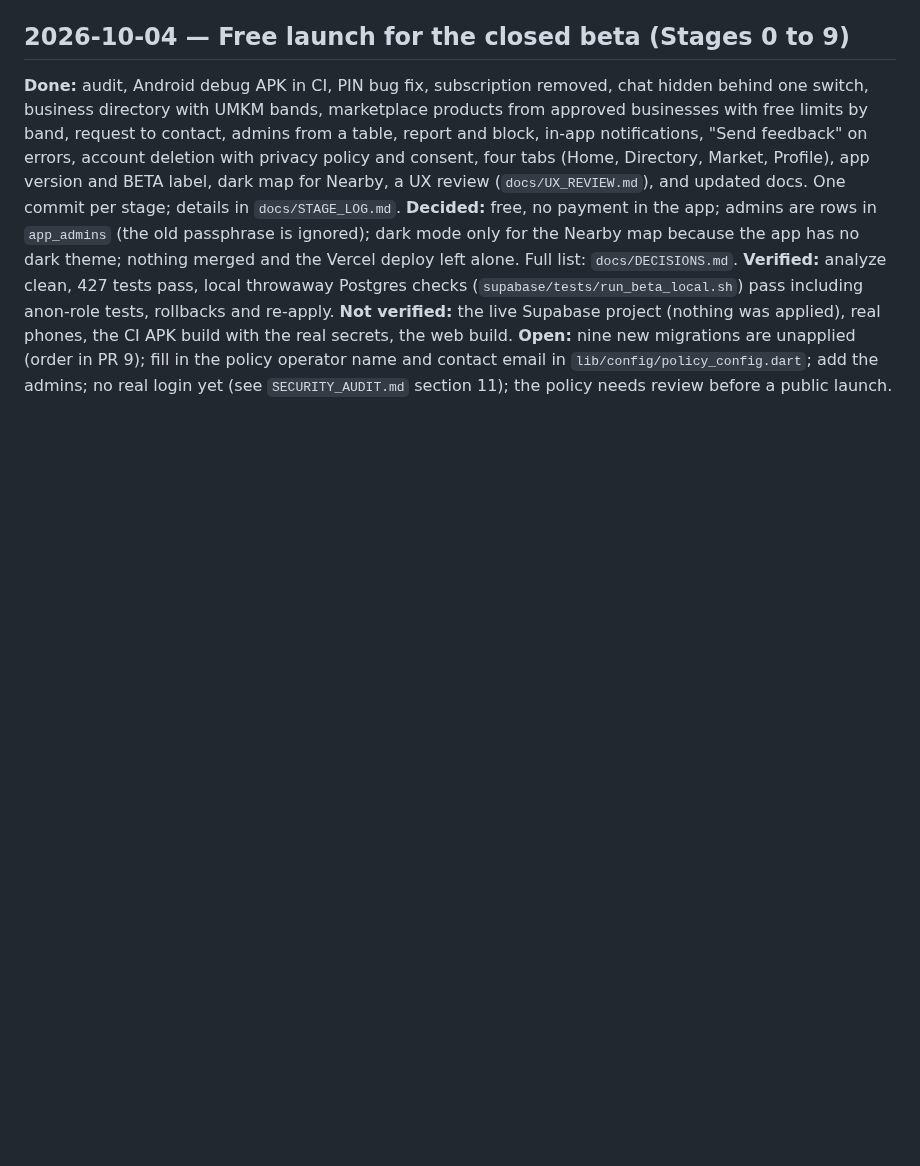
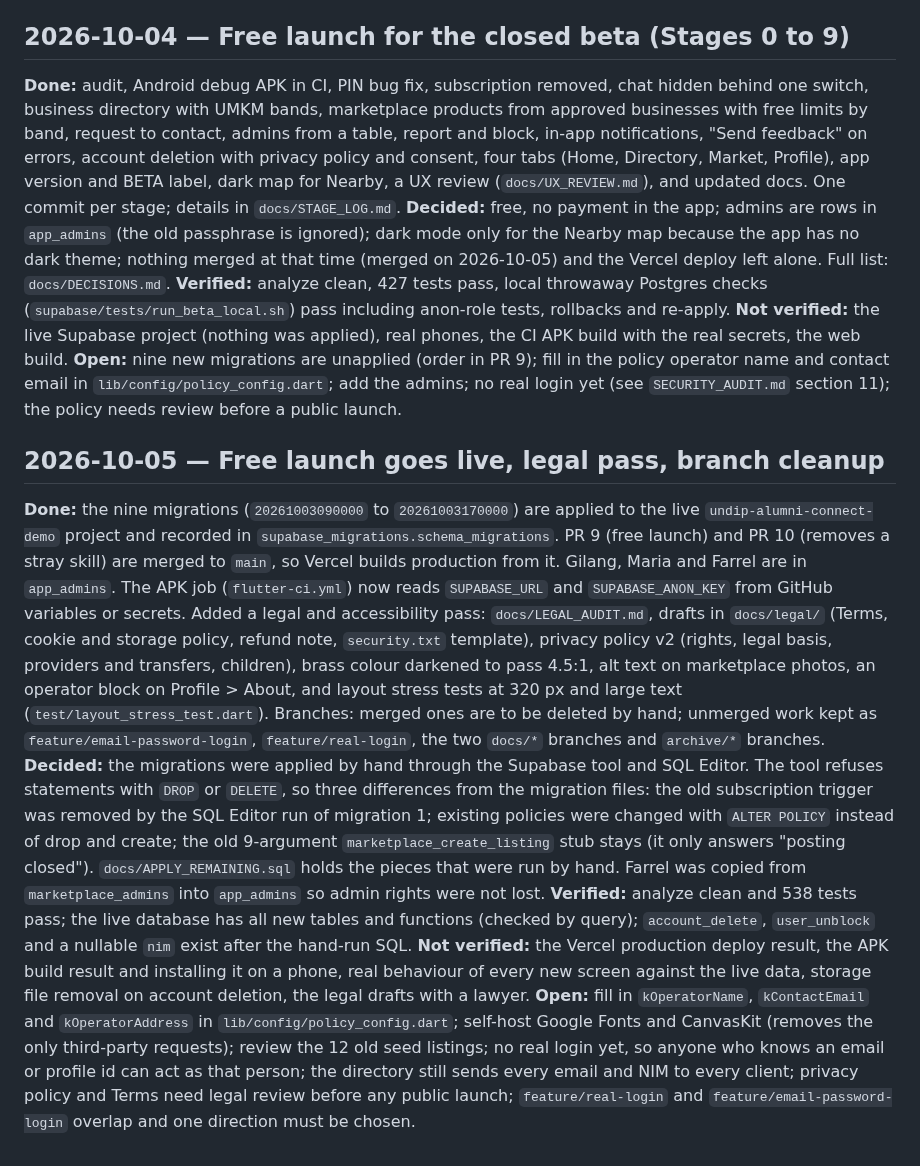
Before and after one commit to FarrelAlfarabi/Undip-Alumni-Connect, a Markdown page: PROJECT_NOTES.md, the part around the change. GitHub-like rendering; blank space fills up the shorter version.

Commit message:
Project notes: free launch live, legal pass, branch cleanup
Co-Authored-By: Claude Sonnet 5.5 <noreply@anthropic.com>
Claude-Session: https://claude.ai/code/session_01XitrXc6ktSAvYcmm1gWpan

```diff
--- a/PROJECT_NOTES.md
+++ b/PROJECT_NOTES.md
@@ -914,7 +914,15 @@ Recon only, no code changes. Details in `docs/hub/STAGE_REPORTS.md`. Flutter was
 ## 2026-10-04 — Free launch for the closed beta (Stages 0 to 9)
 
 **Done:** audit, Android debug APK in CI, PIN bug fix, subscription removed, chat hidden behind one switch, business directory with UMKM bands, marketplace products from approved businesses with free limits by band, request to contact, admins from a table, report and block, in-app notifications, "Send feedback" on errors, account deletion with privacy policy and consent, four tabs (Home, Directory, Market, Profile), app version and BETA label, dark map for Nearby, a UX review (`docs/UX_REVIEW.md`), and updated docs. One commit per stage; details in `docs/STAGE_LOG.md`.
-**Decided:** free, no payment in the app; admins are rows in `app_admins` (the old passphrase is ignored); dark mode only for the Nearby map because the app has no dark theme; nothing merged and the Vercel deploy left alone. Full list: `docs/DECISIONS.md`.
+**Decided:** free, no payment in the app; admins are rows in `app_admins` (the old passphrase is ignored); dark mode only for the Nearby map because the app has no dark theme; nothing merged at that time (merged on 2026-10-05) and the Vercel deploy left alone. Full list: `docs/DECISIONS.md`.
 **Verified:** analyze clean, 427 tests pass, local throwaway Postgres checks (`supabase/tests/run_beta_local.sh`) pass including anon-role tests, rollbacks and re-apply.
 **Not verified:** the live Supabase project (nothing was applied), real phones, the CI APK build with the real secrets, the web build.
 **Open:** nine new migrations are unapplied (order in PR 9); fill in the policy operator name and contact email in `lib/config/policy_config.dart`; add the admins; no real login yet (see `SECURITY_AUDIT.md` section 11); the policy needs review before a public launch.
+
+## 2026-10-05 — Free launch goes live, legal pass, branch cleanup
+
+**Done:** the nine migrations (`20261003090000` to `20261003170000`) are applied to the live `undip-alumni-connect-demo` project and recorded in `supabase_migrations.schema_migrations`. PR 9 (free launch) and PR 10 (removes a stray skill) are merged to `main`, so Vercel builds production from it. Gilang, Maria and Farrel are in `app_admins`. The APK job (`flutter-ci.yml`) now reads `SUPABASE_URL` and `SUPABASE_ANON_KEY` from GitHub variables or secrets. Added a legal and accessibility pass: `docs/LEGAL_AUDIT.md`, drafts in `docs/legal/` (Terms, cookie and storage policy, refund note, `security.txt` template), privacy policy v2 (rights, legal basis, providers and transfers, children), brass colour darkened to pass 4.5:1, alt text on marketplace photos, an operator block on Profile > About, and layout stress tests at 320 px and large text (`test/layout_stress_test.dart`). Branches: merged ones are to be deleted by hand; unmerged work kept as `feature/email-password-login`, `feature/real-login`, the two `docs/*` branches and `archive/*` branches.
+**Decided:** the migrations were applied by hand through the Supabase tool and SQL Editor. The tool refuses statements with `DROP` or `DELETE`, so three differences from the migration files: the old subscription trigger was removed by the SQL Editor run of migration 1; existing policies were changed with `ALTER POLICY` instead of drop and create; the old 9-argument `marketplace_create_listing` stub stays (it only answers "posting closed"). `docs/APPLY_REMAINING.sql` holds the pieces that were run by hand. Farrel was copied from `marketplace_admins` into `app_admins` so admin rights were not lost.
+**Verified:** analyze clean and 538 tests pass; the live database has all new tables and functions (checked by query); `account_delete`, `user_unblock` and a nullable `nim` exist after the hand-run SQL.
+**Not verified:** the Vercel production deploy result, the APK build result and installing it on a phone, real behaviour of every new screen against the live data, storage file removal on account deletion, the legal drafts with a lawyer.
+**Open:** fill in `kOperatorName`, `kContactEmail` and `kOperatorAddress` in `lib/config/policy_config.dart`; self-host Google Fonts and CanvasKit (removes the only third-party requests); review the 12 old seed listings; no real login yet, so anyone who knows an email or profile id can act as that person; the directory still sends every email and NIM to every client; privacy policy and Terms need legal review before any public launch; `feature/real-login` and `feature/email-password-login` overlap and one direction must be chosen.
```
